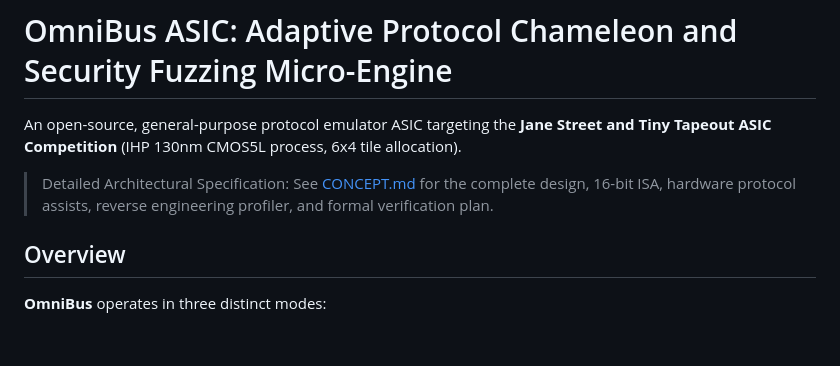
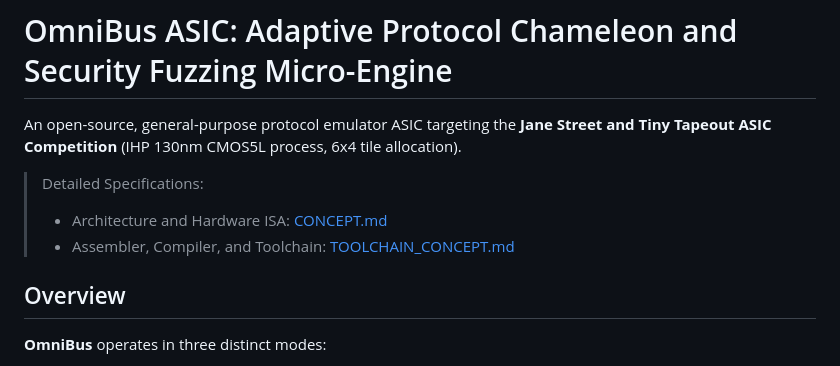
Before and after one commit to fjpolo/ProtocolEmulatorr, a Markdown page: README.md, the part around the change. Drawn GitHub-style; blank space fills up the shorter version.

Commit message:
docs: Add software toolchain and assembler concept specification

```diff
--- a/README.md
+++ b/README.md
@@ -2,7 +2,9 @@
 
 An open-source, general-purpose protocol emulator ASIC targeting the **Jane Street and Tiny Tapeout ASIC Competition** (IHP 130nm CMOS5L process, 6x4 tile allocation).
 
-> Detailed Architectural Specification: See [CONCEPT.md](CONCEPT.md) for the complete design, 16-bit ISA, hardware protocol assists, reverse engineering profiler, and formal verification plan.
+> Detailed Specifications:
+> - Architecture and Hardware ISA: [CONCEPT.md](CONCEPT.md)
+> - Assembler, Compiler, and Toolchain: [TOOLCHAIN_CONCEPT.md](TOOLCHAIN_CONCEPT.md)
 
 ## Overview
 **OmniBus** operates in three distinct modes:
```
Also changed, not shown: CONCEPT.md (+1 -0 lines), TOOLCHAIN_CONCEPT.md (added, +306 -0 lines).
